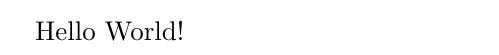
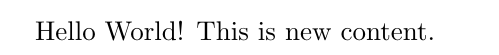
Before and after one commit to grepgrok/grepgrok.github.io, a LaTeX document (2025-LURCepithets/handout.tex): part of the page, cut at the place of the change. Compiled offline with pdfLaTeX.

Commit message:
new content

```diff
--- a/2025-LURCepithets/handout.tex
+++ b/2025-LURCepithets/handout.tex
@@ -1,5 +1,5 @@
 \documentclass{article}
 
 \begin{document}
-Hello World!
+Hello World! This is new content.
 \end{document}
```
Also changed, not shown: 2025-LURCepithets/handout.pdf.
